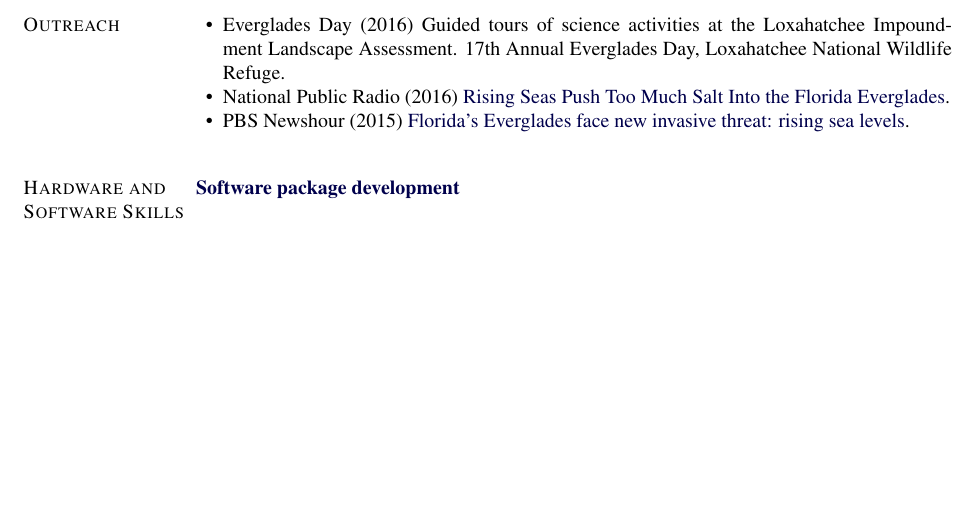
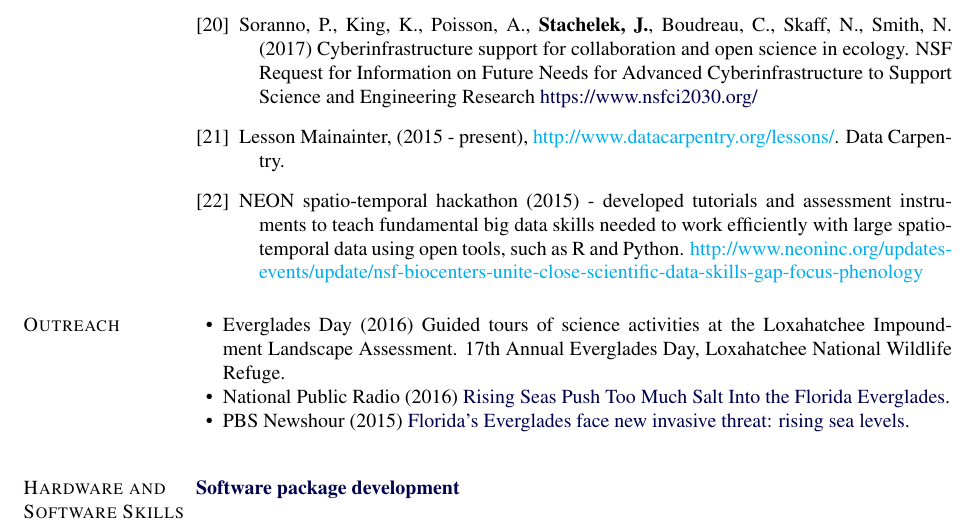
Before and after one commit to jsta/jsta.github.io, a LaTeX CV (cv.tex): part of page 4 of 4, cut at the place of the change, the shorter picture padded with empty space. Compiled offline with pdfLaTeX.

Commit message:
add nsfci response to cvs

```diff
--- a/cv.tex
+++ b/cv.tex
@@ -615,6 +615,18 @@ Port Aransas, TX
 
 \halfblankline
 
+\begin{bibenum}
+
+\item Soranno, P., King, K., Poisson, A., \textbf{Stachelek, J.}, Boudreau, C., Skaff, N., Smith, N. (2017) Cyberinfrastructure support for collaboration and open science in ecology. NSF Request for Information on Future Needs for Advanced Cyberinfrastructure to Support Science and Engineering Research \href{https://www.nsfci2030.org/}{https://www.nsfci2030.org/}
+
+\item Lesson Mainainter, (2015 - present), \href{Geospatial Data Analysis with R}{http://www.datacarpentry.org/lessons/}. Data Carpentry.
+
+\item NEON spatio-temporal hackathon (2015) - developed tutorials and assessment instruments to teach fundamental big data skills needed to work efficiently with large spatio-temporal data using open tools, such as R and Python. \href{link}{http://www.neoninc.org/updates-events/update/nsf-biocenters-unite-close-scientific-data-skills-gap-focus-phenology}
+
+\end{bibenum}
+
+\halfblankline
+
 \section{Outreach}
 
 \begin{innerlist}
```
Also changed, not shown: cv.md (+2 -0 lines).
